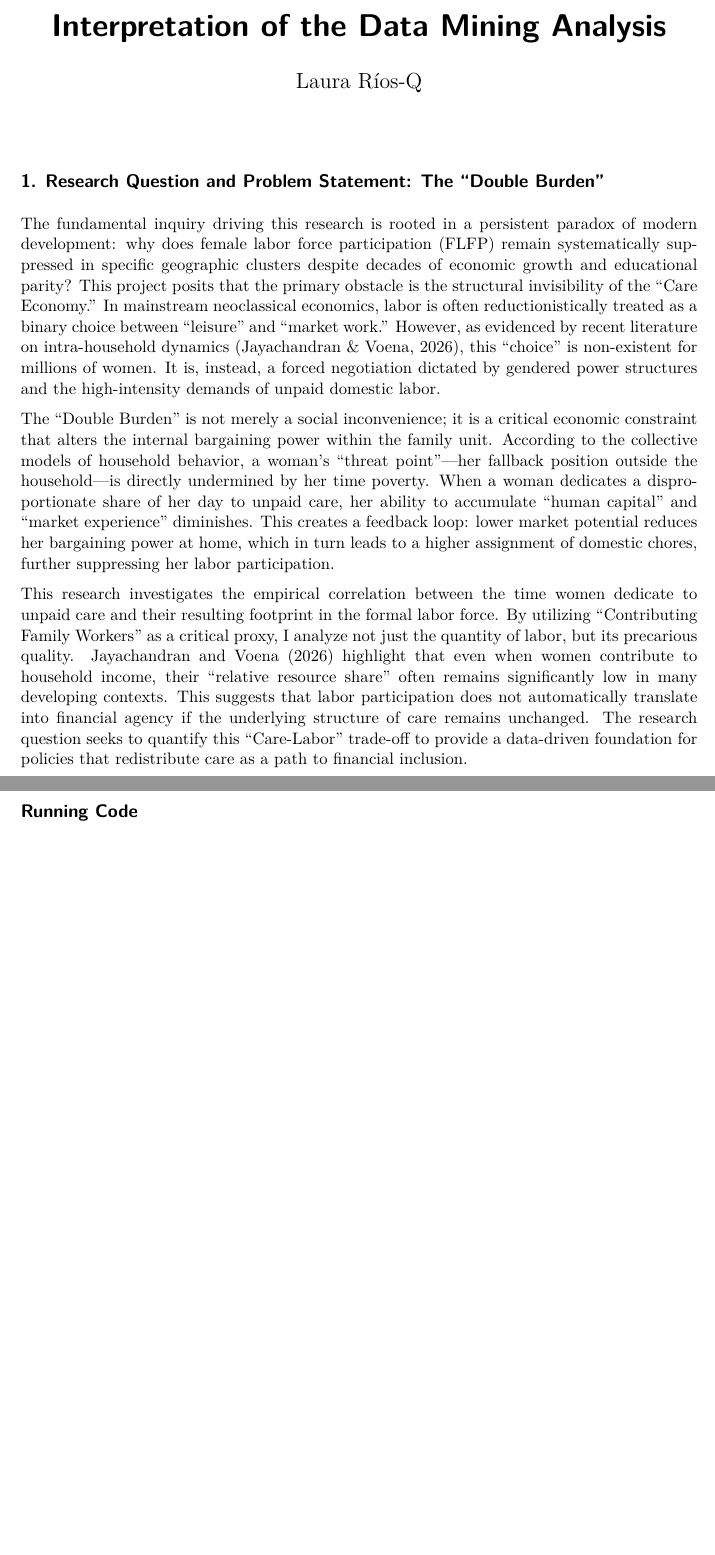
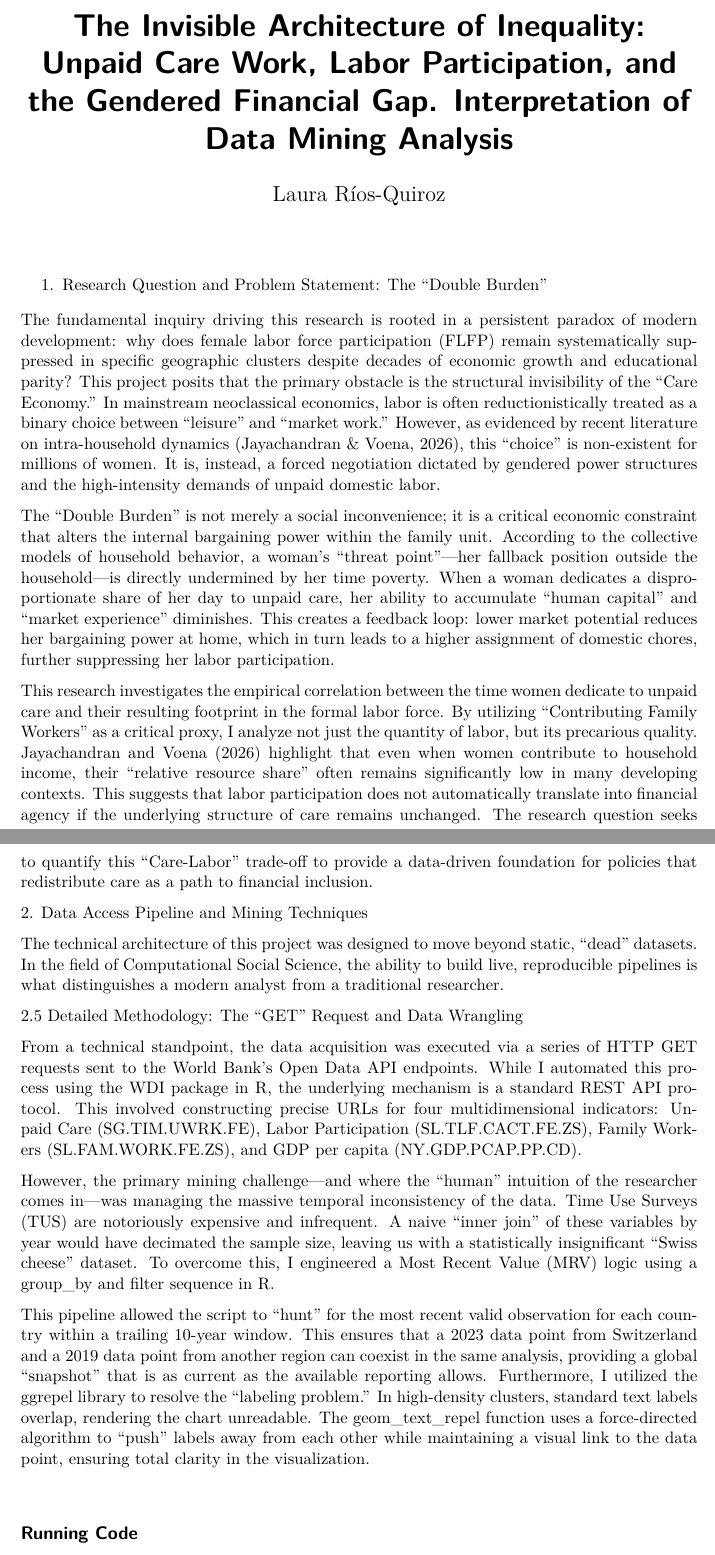
Before and after one commit to LRiosQ/DMining_2026_LUMACSS, a Quarto document (Report.qmd): two parts of pages 1 and 2 of 2 before the commit and two parts of pages 1 and 2 of 3 after it, joined at a grey line, cut at the place of the change, the shorter picture padded with empty space. The pictures show the output file Report.pdf that the author committed with the source.

Commit message:
Continue with the creation of the document.

```diff
--- a/Report.qmd
+++ b/Report.qmd
@@ -1,17 +1,29 @@
 ---
-title: "Interpretation of the Data Mining Analysis"
-author: "Laura Ríos-Q"
+title: "The Invisible Architecture of Inequality: Unpaid Care Work, Labor Participation, and the Gendered Financial Gap. Interpretation of Data Mining Analysis"
+author: "Laura Ríos-Quiroz"
 format: pdf
 editor: visual
 ---
 
-## 1. Research Question and Problem Statement: The "Double Burden"
+1. Research Question and Problem Statement: The "Double Burden"
 
 The fundamental inquiry driving this research is rooted in a persistent paradox of modern development: why does female labor force participation (FLFP) remain systematically suppressed in specific geographic clusters despite decades of economic growth and educational parity? This project posits that the primary obstacle is the structural invisibility of the "Care Economy." In mainstream neoclassical economics, labor is often reductionistically treated as a binary choice between "leisure" and "market work." However, as evidenced by recent literature on intra-household dynamics (Jayachandran & Voena, 2026), this "choice" is non-existent for millions of women. It is, instead, a forced negotiation dictated by gendered power structures and the high-intensity demands of unpaid domestic labor.
 
 The "Double Burden" is not merely a social inconvenience; it is a critical economic constraint that alters the internal bargaining power within the family unit. According to the collective models of household behavior, a woman’s "threat point"—her fallback position outside the household—is directly undermined by her time poverty. When a woman dedicates a disproportionate share of her day to unpaid care, her ability to accumulate "human capital" and "market experience" diminishes. This creates a feedback loop: lower market potential reduces her bargaining power at home, which in turn leads to a higher assignment of domestic chores, further suppressing her labor participation.
 
-This research investigates the empirical correlation between the time women dedicate to unpaid care and their resulting footprint in the formal labor force. By utilizing "Contributing Family Workers" as a critical proxy, I analyze not just the quantity of labor, but its precarious quality. Jayachandran and Voena (2026) highlight that even when women contribute to household income, their "relative resource share" often remains significantly low in many developing contexts. This suggests that labor participation does not automatically translate into financial agency if the underlying structure of care remains unchanged. The research question seeks to quantify this "Care-Labor" trade-off to provide a data-driven foundation for policies that redistribute care as a path to financial inclusion.\
+This research investigates the empirical correlation between the time women dedicate to unpaid care and their resulting footprint in the formal labor force. By utilizing "Contributing Family Workers" as a critical proxy, I analyze not just the quantity of labor, but its precarious quality. Jayachandran and Voena (2026) highlight that even when women contribute to household income, their "relative resource share" often remains significantly low in many developing contexts. This suggests that labor participation does not automatically translate into financial agency if the underlying structure of care remains unchanged. The research question seeks to quantify this "Care-Labor" trade-off to provide a data-driven foundation for policies that redistribute care as a path to financial inclusion.
+
+2\. Data Access Pipeline and Mining Techniques
+
+The technical architecture of this project was designed to move beyond static, "dead" datasets. In the field of Computational Social Science, the ability to build live, reproducible pipelines is what distinguishes a modern analyst from a traditional researcher.
+
+2.5 Detailed Methodology: The "GET" Request and Data Wrangling
+
+From a technical standpoint, the data acquisition was executed via a series of HTTP GET requests sent to the World Bank’s Open Data API endpoints. While I automated this process using the WDI package in R, the underlying mechanism is a standard REST API protocol. This involved constructing precise URLs for four multidimensional indicators: Unpaid Care (SG.TIM.UWRK.FE), Labor Participation (SL.TLF.CACT.FE.ZS), Family Workers (SL.FAM.WORK.FE.ZS), and GDP per capita (NY.GDP.PCAP.PP.CD).
+
+However, the primary mining challenge—and where the "human" intuition of the researcher comes in—was managing the massive temporal inconsistency of the data. Time Use Surveys (TUS) are notoriously expensive and infrequent. A naive "inner join" of these variables by year would have decimated the sample size, leaving us with a statistically insignificant "Swiss cheese" dataset. To overcome this, I engineered a Most Recent Value (MRV) logic using a group_by and filter sequence in R.
+
+This pipeline allowed the script to "hunt" for the most recent valid observation for each country within a trailing 10-year window. This ensures that a 2023 data point from Switzerland and a 2019 data point from another region can coexist in the same analysis, providing a global "snapshot" that is as current as the available reporting allows. Furthermore, I utilized the ggrepel library to resolve the "labeling problem." In high-density clusters, standard text labels overlap, rendering the chart unreadable. The geom_text_repel function uses a force-directed algorithm to "push" labels away from each other while maintaining a visual link to the data point, ensuring total clarity in the visualization.\
 
 ## Running Code
 
```
Also changed, not shown: Report.pdf.
